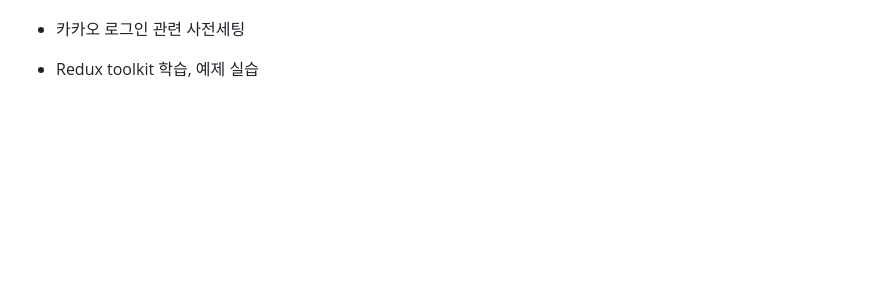
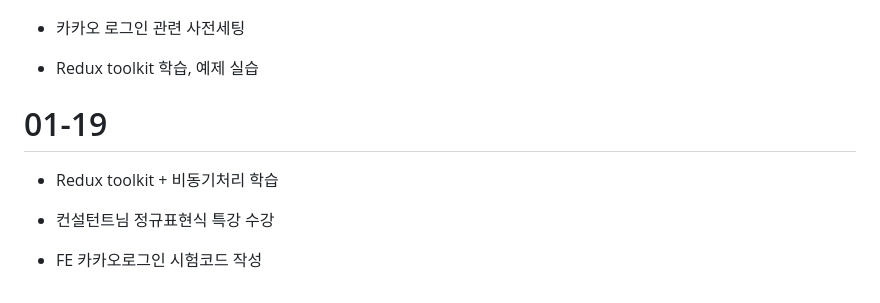
Before and after one commit to FARM-COME-US/FARM-COME-US, a Markdown page: TIL/TIL-SUNGJOONG.md, the part around the change. Drawn GitHub-style; blank space fills up the shorter version.

Commit message:
modify:README.md

```diff
--- a/TIL/TIL-SUNGJOONG.md
+++ b/TIL/TIL-SUNGJOONG.md
@@ -101,3 +101,13 @@ export default Postcode;
 - 카카오 로그인 관련 사전세팅
 
 - Redux toolkit 학습, 예제 실습
+
+
+
+# 01-19
+
+- Redux toolkit + 비동기처리 학습
+
+- 컨설턴트님 정규표현식 특강 수강
+
+- FE 카카오로그인 시험코드 작성
```
